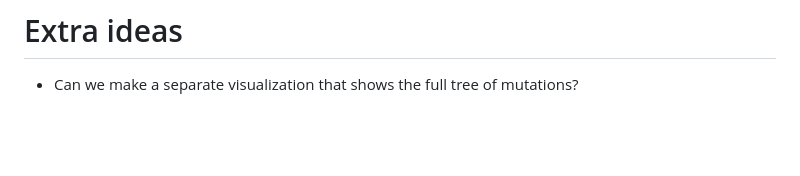
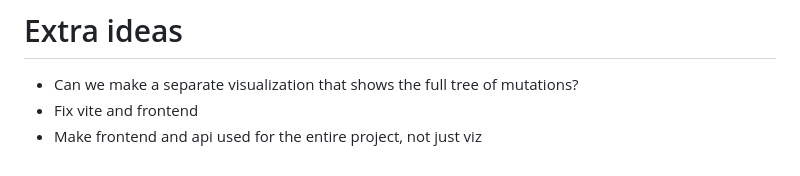
Before and after one commit to meltingscales/DragonShard, a Markdown page: TODO.md, the part around the change. Rendered like a GitHub page; blank space fills up the shorter version.

Commit message:
add small notes

```diff
--- a/TODO.md
+++ b/TODO.md
@@ -303,3 +303,5 @@ The next major milestone is implementing the planner module. This will include:
 # Extra ideas
 
 - Can we make a separate visualization that shows the full tree of mutations?
+- Fix vite and frontend
+- Make frontend and api used for the entire project, not just viz
```
